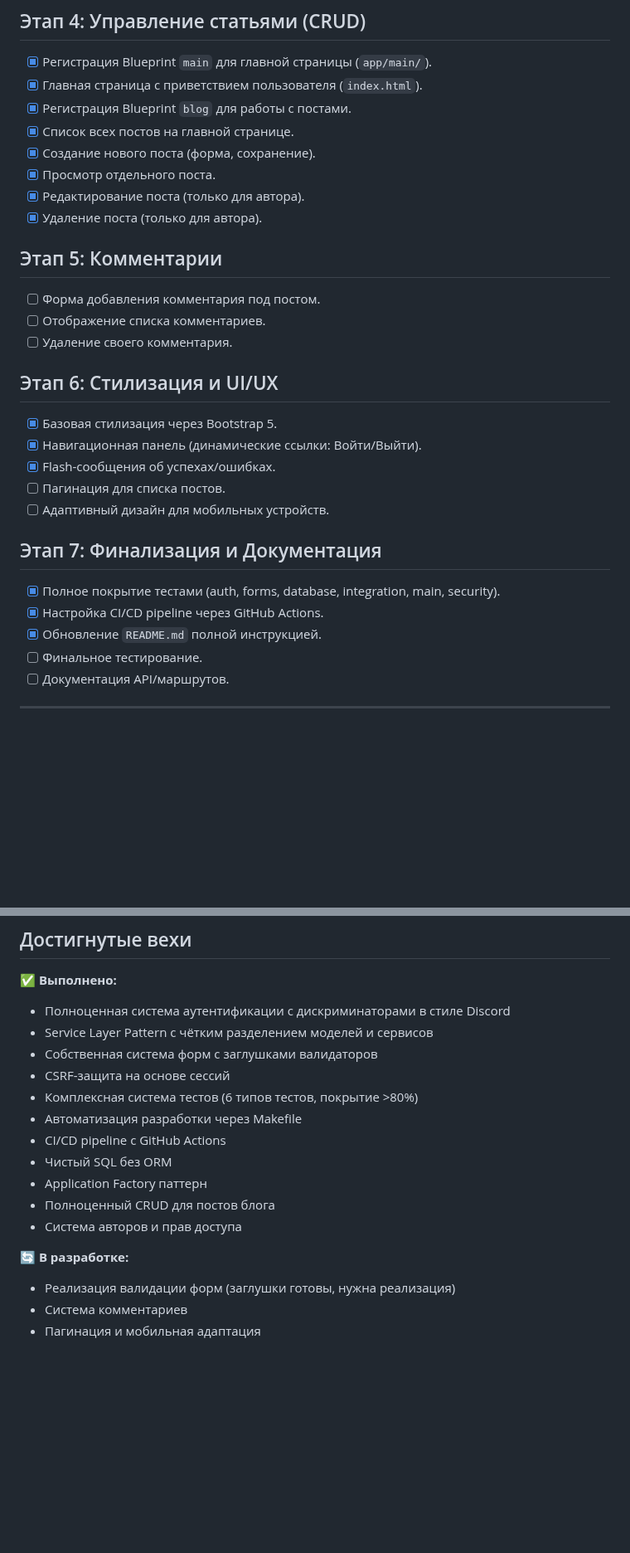
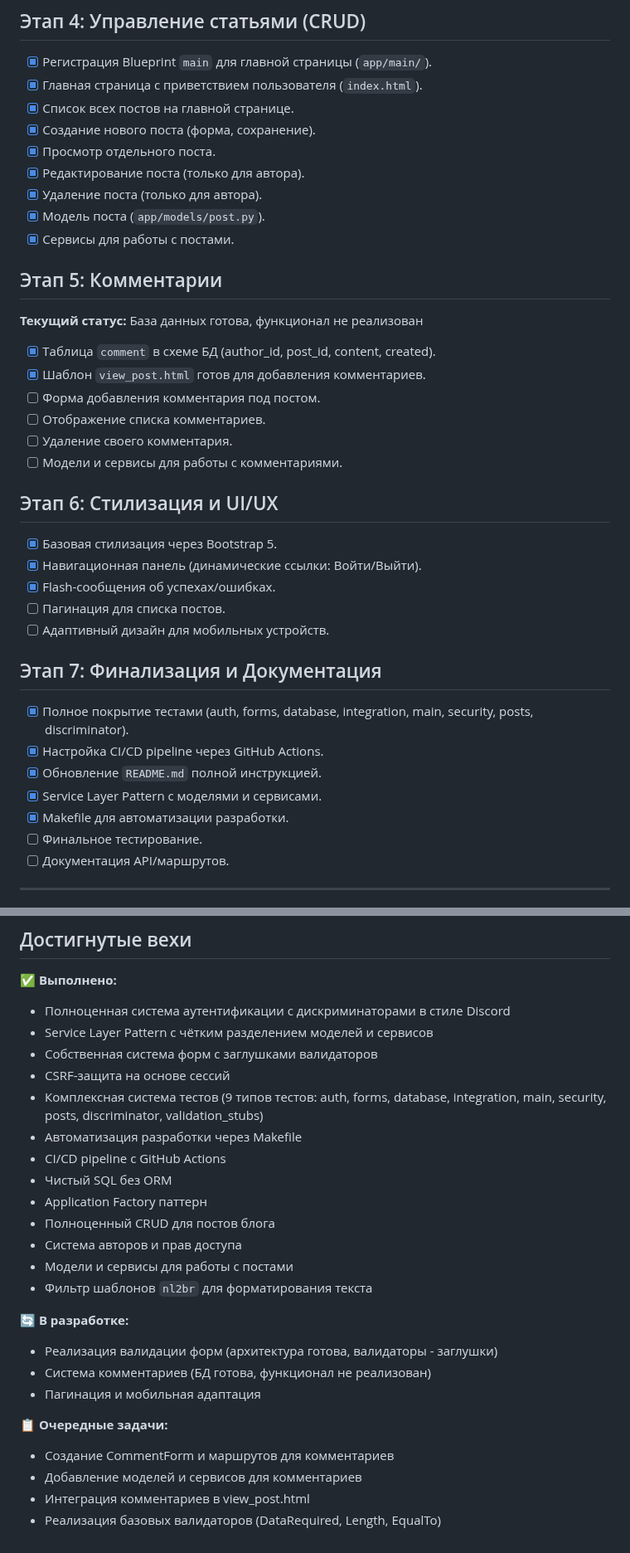
Before and after one commit to discipleartem/flask_blog, a Markdown page: docs/BlogPlatformDevelopmentPlan.md, 2 parts joined by grey strips. Shown at 83% size. Rendered like a GitHub page; blank space fills up the shorter version.

Commit message:
обновил План

```diff
--- a/docs/BlogPlatformDevelopmentPlan.md
+++ b/docs/BlogPlatformDevelopmentPlan.md
@@ -67,18 +67,24 @@
 
 - [x] Регистрация Blueprint `main` для главной страницы (`app/main/`).
 - [x] Главная страница с приветствием пользователя (`index.html`).
-- [x] Регистрация Blueprint `blog` для работы с постами.
 - [x] Список всех постов на главной странице.
 - [x] Создание нового поста (форма, сохранение).
 - [x] Просмотр отдельного поста.
 - [x] Редактирование поста (только для автора).
 - [x] Удаление поста (только для автора).
+- [x] Модель поста (`app/models/post.py`).
+- [x] Сервисы для работы с постами.
 
 ## Этап 5: Комментарии
 
+**Текущий статус:** База данных готова, функционал не реализован
+
+- [x] Таблица `comment` в схеме БД (author_id, post_id, content, created).
+- [x] Шаблон `view_post.html` готов для добавления комментариев.
 - [ ] Форма добавления комментария под постом.
 - [ ] Отображение списка комментариев.
 - [ ] Удаление своего комментария.
+- [ ] Модели и сервисы для работы с комментариями.
 
 ## Этап 6: Стилизация и UI/UX
 
@@ -90,9 +96,11 @@
 
 ## Этап 7: Финализация и Документация
 
-- [x] Полное покрытие тестами (auth, forms, database, integration, main, security).
+- [x] Полное покрытие тестами (auth, forms, database, integration, main, security, posts, discriminator).
 - [x] Настройка CI/CD pipeline через GitHub Actions.
 - [x] Обновление `README.md` полной инструкцией.
+- [x] Service Layer Pattern с моделями и сервисами.
+- [x] Makefile для автоматизации разработки.
 - [ ] Финальное тестирование.
 - [ ] Документация API/маршрутов.
 
@@ -118,15 +126,23 @@
 - Service Layer Pattern с чётким разделением моделей и сервисов
 - Собственная система форм с заглушками валидаторов
 - CSRF-защита на основе сессий
-- Комплексная система тестов (6 типов тестов, покрытие >80%)
+- Комплексная система тестов (9 типов тестов: auth, forms, database, integration, main, security, posts, discriminator, validation_stubs)
 - Автоматизация разработки через Makefile
 - CI/CD pipeline с GitHub Actions
 - Чистый SQL без ORM
 - Application Factory паттерн
 - Полноценный CRUD для постов блога
 - Система авторов и прав доступа
+- Модели и сервисы для работы с постами
+- Фильтр шаблонов `nl2br` для форматирования текста
 
 **🔄 В разработке:**
-- Реализация валидации форм (заглушки готовы, нужна реализация)
-- Система комментариев
+- Реализация валидации форм (архитектура готова, валидаторы - заглушки)
+- Система комментариев (БД готова, функционал не реализован)
 - Пагинация и мобильная адаптация
+
+**📋 Очередные задачи:**
+- Создание CommentForm и маршрутов для комментариев
+- Добавление моделей и сервисов для комментариев
+- Интеграция комментариев в view_post.html
+- Реализация базовых валидаторов (DataRequired, Length, EqualTo)
```
Also changed, not shown: other parts of docs/BlogPlatformDevelopmentPlan.md (+2 -2 lines).
